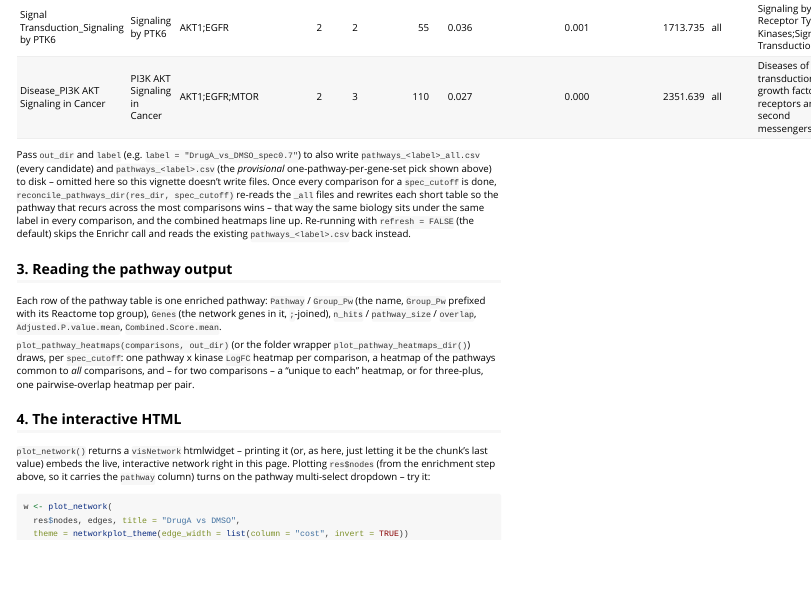
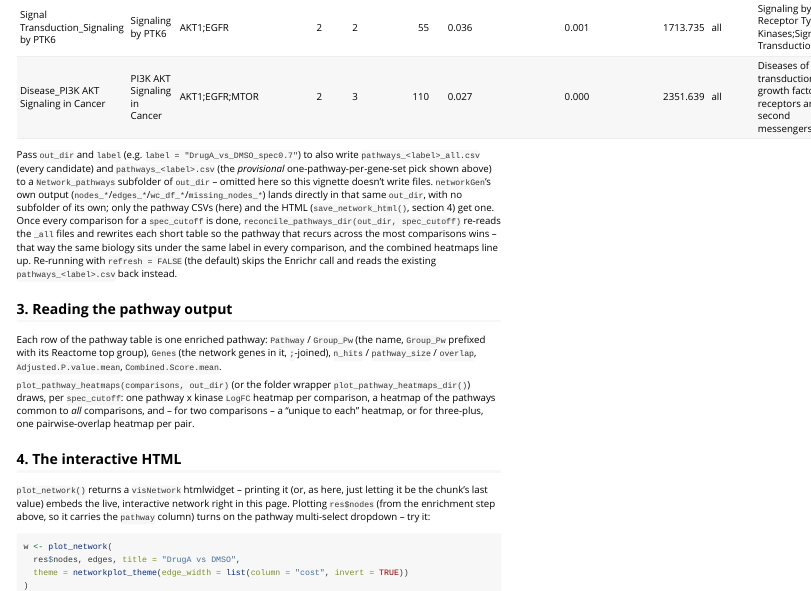
Before and after one commit to pamgene/networkPlot, an R Markdown document (vignettes/networkPlot.Rmd): the page in a window 1100 px wide, from 820 px down. The pictures show the output file vignettes/networkPlot.html that the author committed with the source, opened offline; long lines of code are wrapped.

Commit message:
enrich_network() pathway CSVs go into a Network_pathways subfolder
New network_pathways_dir(out_dir) is the one place the subfolder name
lives, used by:
- enrich_network(out_dir, label): writes/reads pathways_<label>_all.csv
  and pathways_<label>.csv there instead of directly in out_dir.
- reconcile_pathways_dir(res_dir, spec_cutoff): discovers and rewrites the
  same files there.
- plot_pathway_heatmaps_dir(res_dir, spec_cutoff): discovers pathways_*
  there, but still finds the matching nodes_*.csv flat in res_dir --
  networkGen's own output (nodes/edges/wc_df/missing_nodes) is unaffected
  and keeps landing directly in the main output folder, same as
  save_network_html()'s Network_html subfolder is the only other nested
  output.

74 tests pass; R CMD check clean (1 benign note); vignette updated and
re-rendered.

Co-Authored-By: Claude Sonnet 5 <noreply@anthropic.com>

```diff
--- a/vignettes/networkPlot.Rmd
+++ b/vignettes/networkPlot.Rmd
@@ -79,14 +79,19 @@ knitr::kable(head(res$short, 2), digits = 3, row.names = FALSE, caption = "Top e
 
 Pass `out_dir` and `label` (e.g. `label = "DrugA_vs_DMSO_spec0.7"`) to also
 write `pathways_<label>_all.csv` (every candidate) and `pathways_<label>.csv`
-(the *provisional* one-pathway-per-gene-set pick shown above) to disk --
-omitted here so this vignette doesn't write files. Once every comparison
-for a `spec_cutoff` is done, `reconcile_pathways_dir(res_dir, spec_cutoff)`
-re-reads the `_all` files and rewrites each short table so the pathway that
-recurs across the most comparisons wins -- that way the same biology sits
-under the same label in every comparison, and the combined heatmaps line
-up. Re-running with `refresh = FALSE` (the default) skips the Enrichr call
-and reads the existing `pathways_<label>.csv` back instead.
+(the *provisional* one-pathway-per-gene-set pick shown above) to a
+`Network_pathways` subfolder of `out_dir` -- omitted here so this vignette
+doesn't write files. `networkGen`'s own output
+(`nodes_*`/`edges_*`/`wc_df_*`/`missing_nodes_*`) lands directly in that
+same `out_dir`, with no subfolder of its own; only the pathway CSVs (here)
+and the HTML (`save_network_html()`, section 4) get one. Once every
+comparison for a `spec_cutoff` is done, `reconcile_pathways_dir(out_dir,
+spec_cutoff)` re-reads the `_all` files and rewrites each short table so
+the pathway that recurs across the most comparisons wins -- that way the
+same biology sits under the same label in every comparison, and the
+combined heatmaps line up. Re-running with `refresh = FALSE` (the default)
+skips the Enrichr call and reads the existing `pathways_<label>.csv` back
+instead.
 
 ## 3. Reading the pathway output
 
```
Also changed, not shown: R/enrich.R (+10 -8 lines), R/heatmaps.R (+12 -6 lines), R/paths.R (added, +15 -0 lines), R/reconcile.R (+11 -7 lines), vignettes/networkPlot.html, 8 other files.
